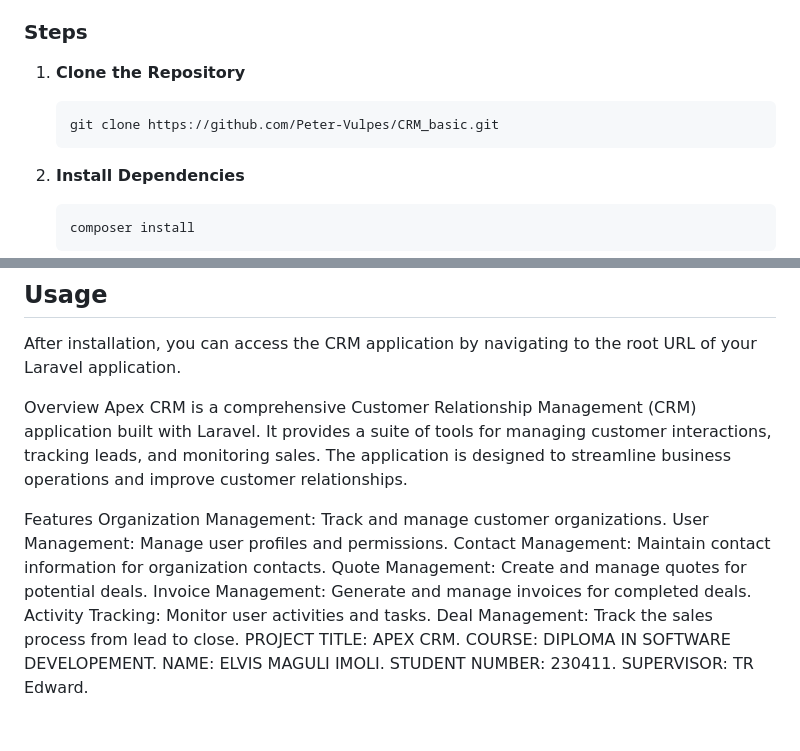
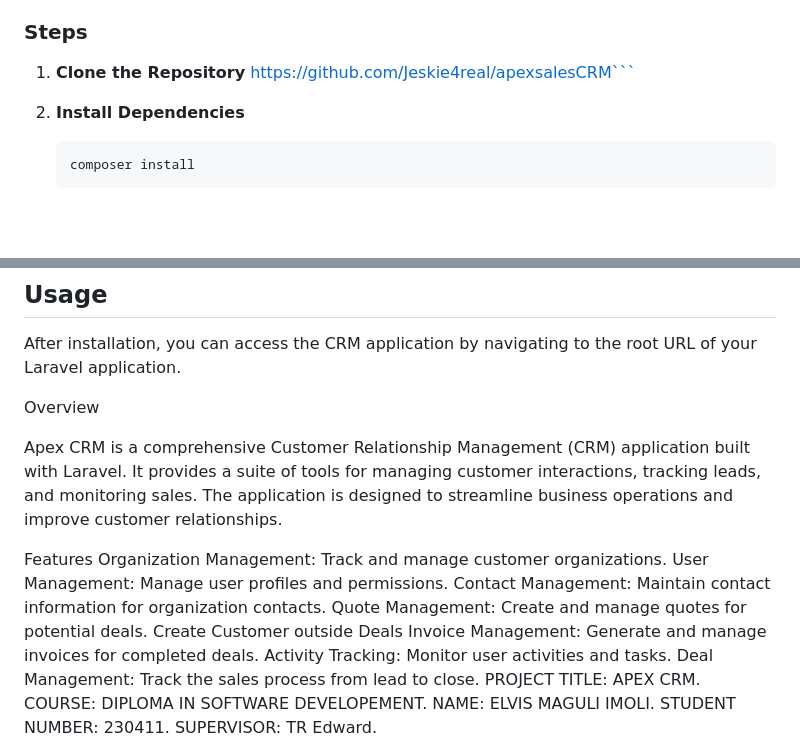
Before and after one commit to Jeskie4real/apexsalesCRM, a Markdown page: README.md, 2 parts joined by grey strips. GitHub-like rendering; blank space fills up the shorter version.

````diff
--- a/README.md
+++ b/README.md
@@ -13,10 +13,7 @@ Apex CRM Application
 ### Steps
 
 1. **Clone the Repository**
-
-    ```
-    git clone https://github.com/Peter-Vulpes/CRM_basic.git
-    ```
+    https://github.com/Jeskie4real/apexsalesCRM```
 
 2. **Install Dependencies**
 
@@ -78,6 +75,7 @@ After installation, you can access the CRM application by navigating to the root
 
 
 Overview
+
 Apex CRM is a comprehensive Customer Relationship Management (CRM) application built with Laravel.
 It provides a suite of tools for managing customer interactions, tracking leads, and monitoring sales.
 The application is designed to streamline business operations and improve customer relationships.
@@ -87,6 +85,7 @@ Organization Management: Track and manage customer organizations.
 User Management: Manage user profiles and permissions.
 Contact Management: Maintain contact information for organization contacts.
 Quote Management: Create and manage quotes for potential deals.
+Create Customer outside Deals
 Invoice Management: Generate and manage invoices for completed deals.
 Activity Tracking: Monitor user activities and tasks.
 Deal Management: Track the sales process from lead to close.
````
